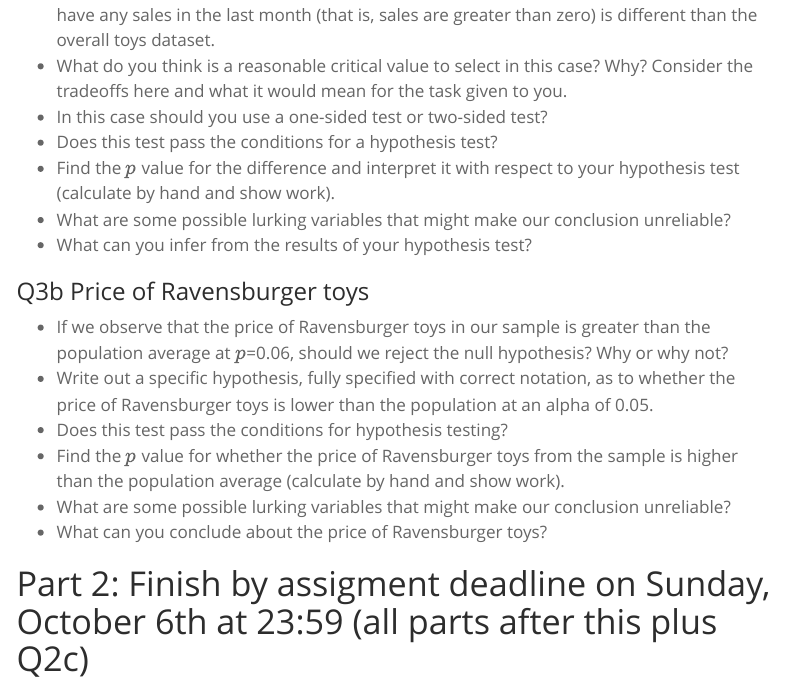
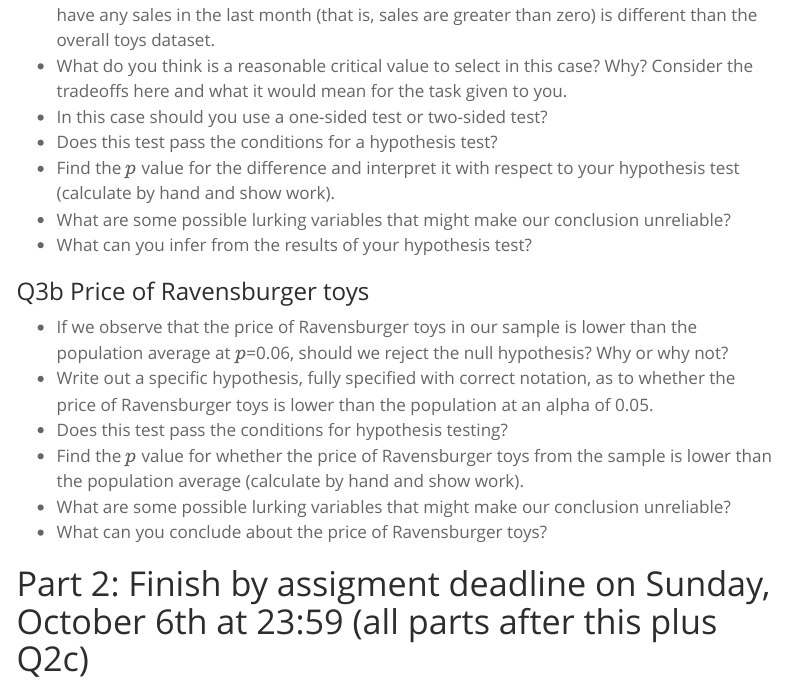
Before and after one commit to andrewmacd/dkustats101fall2024, a Quarto document (homeworks/Unit 3 homework/Unit 3 Homework instructions.qmd): the page in a window 1100 px wide, from 4400 px down. Rendered offline with R 4.5, knitr and Pandoc in place of Quarto, with nearby package versions; menus at the side of the page are left out.

Commit message:
Homework 3 update

```diff
--- a/homeworks/Unit 3 homework/Unit 3 Homework instructions.qmd
+++ b/homeworks/Unit 3 homework/Unit 3 Homework instructions.qmd
@@ -97,10 +97,10 @@
 
 ### Q3b Price of Ravensburger toys
 
--   If we observe that the price of Ravensburger toys in our sample is greater than the population average at $p$=0.06, should we reject the null hypothesis? Why or why not?
+-   If we observe that the price of Ravensburger toys in our sample is lower than the population average at $p$=0.06, should we reject the null hypothesis? Why or why not?
 -   Write out a specific hypothesis, fully specified with correct notation, as to whether the price of Ravensburger toys is lower than the population at an alpha of 0.05.
 -   Does this test pass the conditions for hypothesis testing?
--   Find the $p$ value for whether the price of Ravensburger toys from the sample is higher than the population average (calculate by hand and show work).
+-   Find the $p$ value for whether the price of Ravensburger toys from the sample is lower than the population average (calculate by hand and show work).
 -   What are some possible lurking variables that might make our conclusion unreliable?
 -   What can you conclude about the price of Ravensburger toys?
 
```
Also changed, not shown: docs/search.json, 3 other files.
